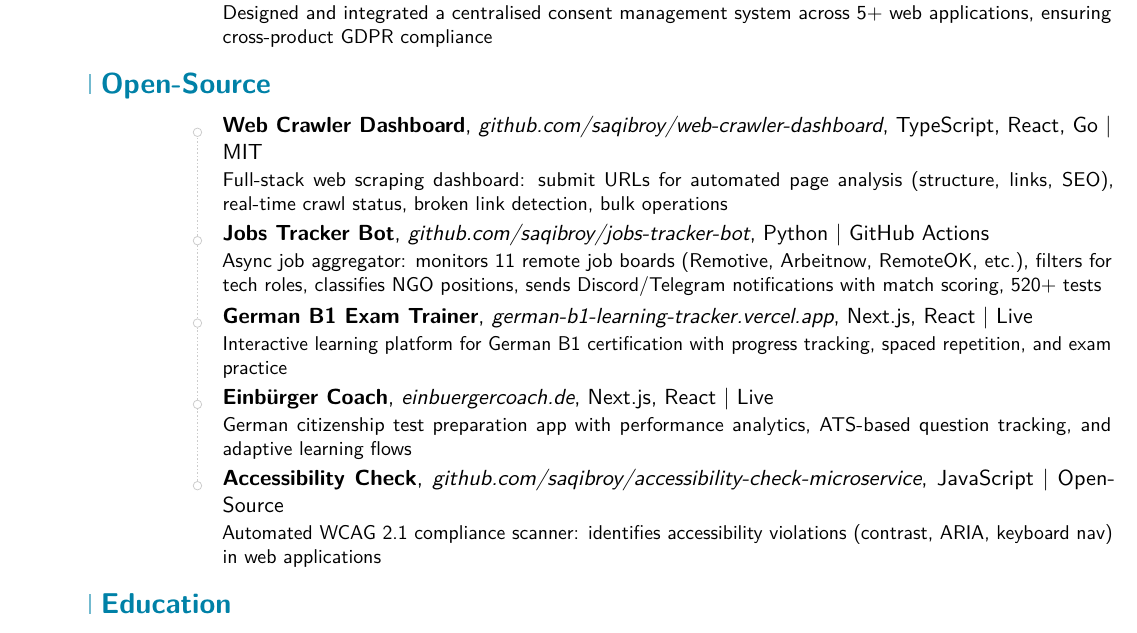
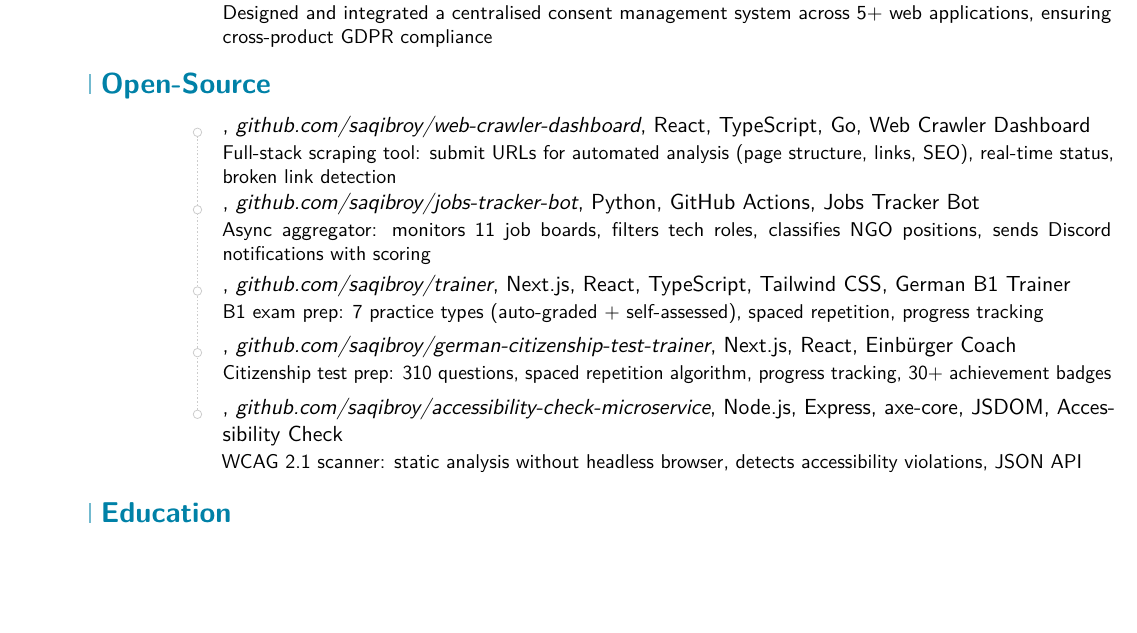
Before and after one commit to saqibroy/modern-cv-template, a LaTeX CV (template-frontend.tex): part of page 2 of 2, cut so that both start at the same text, the shorter picture padded with empty space. Compiled offline with pdfLaTeX; a LaTeX package or settings file that is missing is left out.

Commit message:
make github links clickable in pdf
- Wrapped GitHub URLs with \href{https://...}{github.com/...}
- URLs now clickable when viewing PDF in any PDF viewer
- Visible in text extraction for ATS compatibility
- Restructured cventry to show: empty | empty | clickable link | tech stack | project name | description
- Applied to both full-stack and front-end variants

```diff
--- a/template-frontend.tex
+++ b/template-frontend.tex
@@ -138,20 +138,20 @@
 
 \section{Open-Source}
 
-\cventry{}{Web Crawler Dashboard}{github.com/saqibroy/web-crawler-dashboard}{TypeScript, React, Go | MIT}{}{
-  Full-stack web scraping dashboard: submit URLs for automated page analysis (structure, links, SEO), real-time crawl status, broken link detection, bulk operations}
+\cventry{}{}{\href{https://github.com/saqibroy/web-crawler-dashboard}{github.com/saqibroy/web-crawler-dashboard}}{React, TypeScript, Go}{Web Crawler Dashboard}{
+  Full-stack scraping tool: submit URLs for automated analysis (page structure, links, SEO), real-time status, broken link detection}
 
-\cventry{}{Jobs Tracker Bot}{github.com/saqibroy/jobs-tracker-bot}{Python | GitHub Actions}{}{
-  Async job aggregator: monitors 11 remote job boards (Remotive, Arbeitnow, RemoteOK, etc.), filters for tech roles, classifies NGO positions, sends Discord/Telegram notifications with match scoring, 520+ tests}
+\cventry{}{}{\href{https://github.com/saqibroy/jobs-tracker-bot}{github.com/saqibroy/jobs-tracker-bot}}{Python, GitHub Actions}{Jobs Tracker Bot}{
+  Async aggregator: monitors 11 job boards, filters tech roles, classifies NGO positions, sends Discord notifications with scoring}
 
-\cventry{}{German B1 Exam Trainer}{german-b1-learning-tracker.vercel.app}{Next.js, React | Live}{}{
-  Interactive learning platform for German B1 certification with progress tracking, spaced repetition, and exam practice}
+\cventry{}{}{\href{https://github.com/saqibroy/trainer}{github.com/saqibroy/trainer}}{Next.js, React, TypeScript, Tailwind CSS}{German B1 Trainer}{
+  B1 exam prep: 7 practice types (auto-graded + self-assessed), spaced repetition, progress tracking}
 
-\cventry{}{Einbürger Coach}{einbuergercoach.de}{Next.js, React | Live}{}{
-  German citizenship test preparation app with performance analytics, ATS-based question tracking, and adaptive learning flows}
+\cventry{}{}{\href{https://github.com/saqibroy/german-citizenship-test-trainer}{github.com/saqibroy/german-citizenship-test-trainer}}{Next.js, React}{Einbürger Coach}{
+  Citizenship test prep: 310 questions, spaced repetition algorithm, progress tracking, 30+ achievement badges}
 
-\cventry{}{Accessibility Check}{github.com/saqibroy/accessibility-check-microservice}{JavaScript | Open-Source}{}{
-  Automated WCAG 2.1 compliance scanner: identifies accessibility violations (contrast, ARIA, keyboard nav) in web applications}
+\cventry{}{}{\href{https://github.com/saqibroy/accessibility-check-microservice}{github.com/saqibroy/accessibility-check-microservice}}{Node.js, Express, axe-core, JSDOM}{Accessibility Check}{
+  WCAG 2.1 scanner: static analysis without headless browser, detects accessibility violations, JSON API}
 
 % Portfolio (removed — content duplicated in Key Projects and Open-Source sections)
 
```
Also changed, not shown: template.tex (+10 -10 lines).
